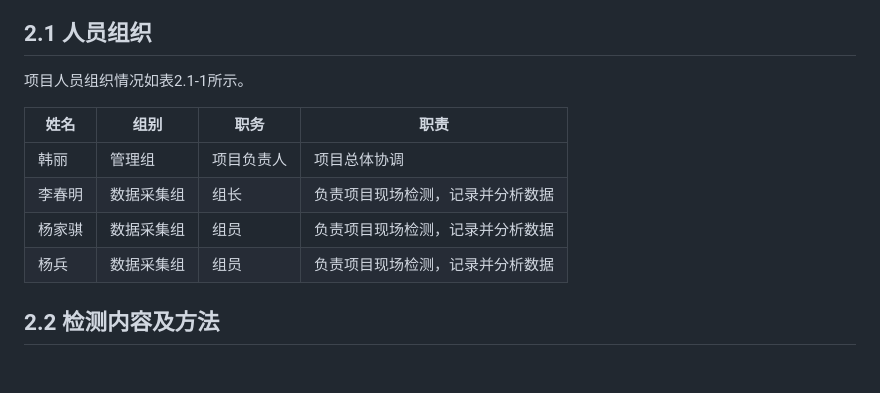
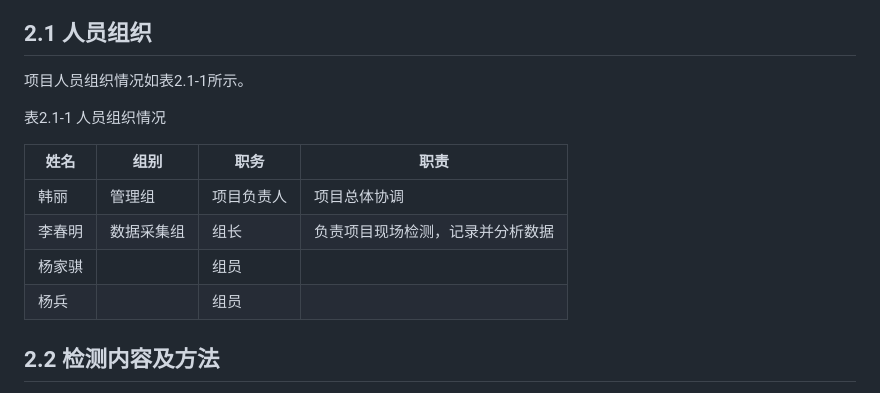
Before and after one commit to huping578-collab/report-generator, a Markdown page: templates/重庆项目报告模板.md, the part around the change printed below. GitHub-like rendering; blank space fills up the shorter version.

```diff
--- a/templates/重庆项目报告模板.md
+++ b/templates/重庆项目报告模板.md
@@ -147,12 +147,14 @@ update_on_open = true
 
 项目人员组织情况如表2.1-1所示。
 
+表2.1-1 人员组织情况
+
 | 姓名 | 组别 | 职务 | 职责 |
 |---|---|---|---|
 | 韩丽 | 管理组 | 项目负责人 | 项目总体协调 |
 | 李春明 | 数据采集组 | 组长 | 负责项目现场检测，记录并分析数据 |
-| 杨家骐 | 数据采集组 | 组员 | 负责项目现场检测，记录并分析数据 |
-| 杨兵 | 数据采集组 | 组员 | 负责项目现场检测，记录并分析数据 |
+| 杨家骐 |  | 组员 |  |
+| 杨兵 |  | 组员 |  |
 
 ## 2.2 检测内容及方法
 
```
Also changed, not shown: other parts of templates/重庆项目报告模板.md (+28 -24 lines), reviews/final.md (added, +82 -0 lines), reviews/r13-final.md (added, +102 -0 lines), reviews/visual-compare.md (added, +70 -0 lines), templates/assets/bolt-device.png (added), templates/assets/height-device.png (added), 6 other files.
